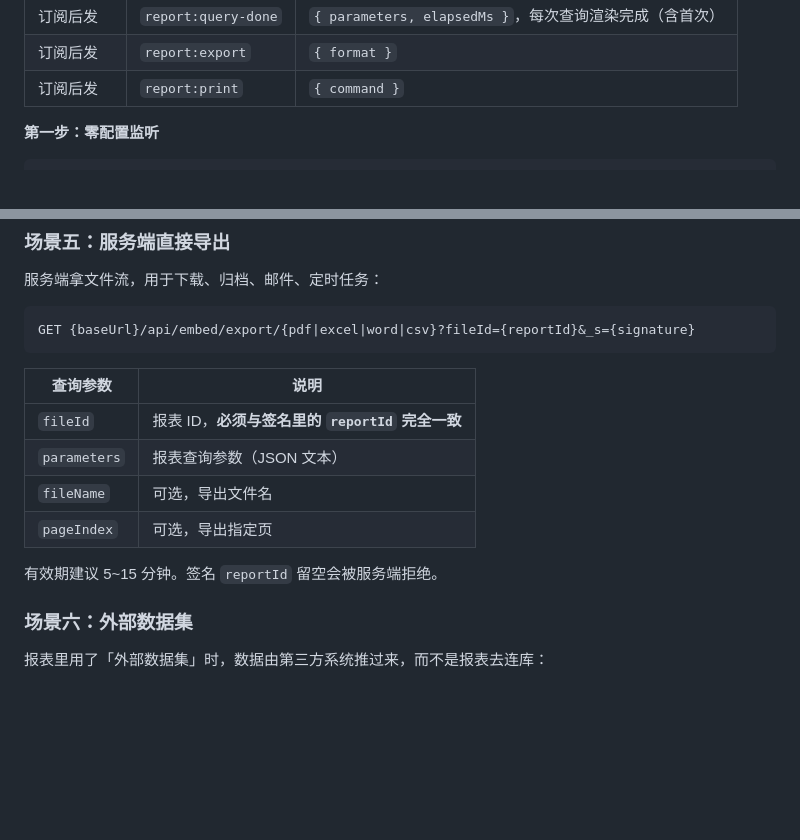
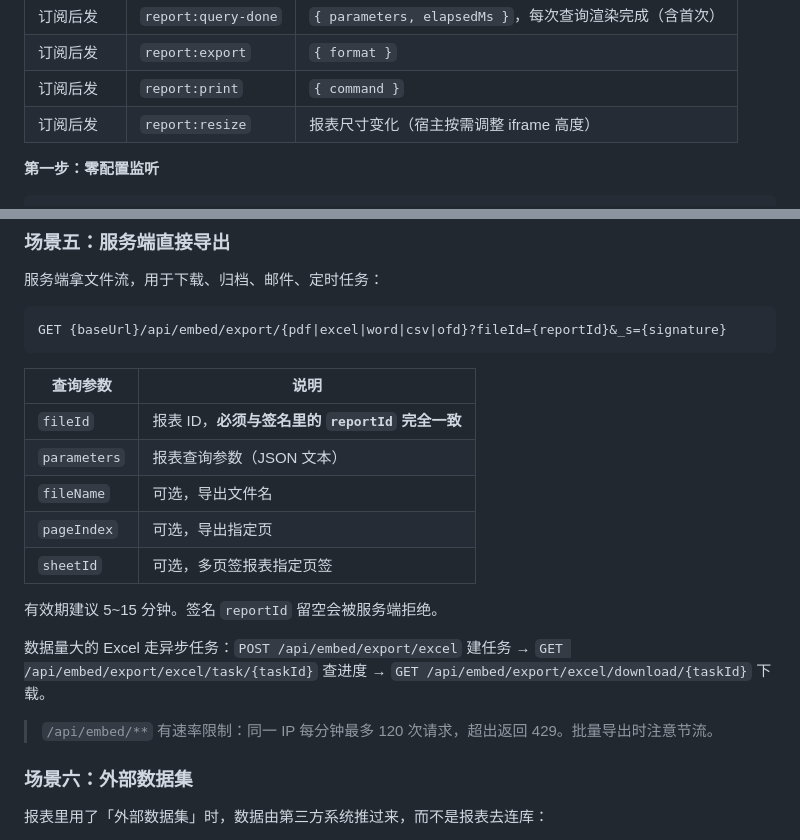
Before and after one commit to Sight-Data/sight-report-integration-demo, a Markdown page: README.zh-CN.md, 2 parts joined by grey strips. GitHub-like rendering; blank space fills up the shorter version.

````diff
--- a/README.zh-CN.md
+++ b/README.zh-CN.md
@@ -244,6 +244,7 @@ document.getElementById('reportFrame').src = embedUrl
 | 订阅后发 | `report:query-done` | `{ parameters, elapsedMs }`，每次查询渲染完成（含首次） |
 | 订阅后发 | `report:export` | `{ format }` |
 | 订阅后发 | `report:print` | `{ command }` |
+| 订阅后发 | `report:resize` | 报表尺寸变化（宿主按需调整 iframe 高度） |
 
 **第一步：零配置监听**
 
@@ -338,7 +339,7 @@ GET {baseUrl}/api/embed/report/tag-list?_s={signature}&tag=monthly
 服务端拿文件流，用于下载、归档、邮件、定时任务：
 
 ```
-GET {baseUrl}/api/embed/export/{pdf|excel|word|csv}?fileId={reportId}&_s={signature}
+GET {baseUrl}/api/embed/export/{pdf|excel|word|csv|ofd}?fileId={reportId}&_s={signature}
 ```
 
 | 查询参数 | 说明 |
@@ -347,8 +348,15 @@ GET {baseUrl}/api/embed/export/{pdf|excel|word|csv}?fileId={reportId}&_s={signat
 | `parameters` | 报表查询参数（JSON 文本） |
 | `fileName` | 可选，导出文件名 |
 | `pageIndex` | 可选，导出指定页 |
+| `sheetId` | 可选，多页签报表指定页签 |
 
 有效期建议 5~15 分钟。签名 `reportId` 留空会被服务端拒绝。
+
+数据量大的 Excel 走异步任务：`POST /api/embed/export/excel` 建任务 →
+`GET /api/embed/export/excel/task/{taskId}` 查进度 →
+`GET /api/embed/export/excel/download/{taskId}` 下载。
+
+> `/api/embed/**` 有速率限制：同一 IP 每分钟最多 120 次请求，超出返回 429。批量导出时注意节流。
 
 ### 场景六：外部数据集
 
````
Also changed, not shown: README.md (+9 -1 lines).
